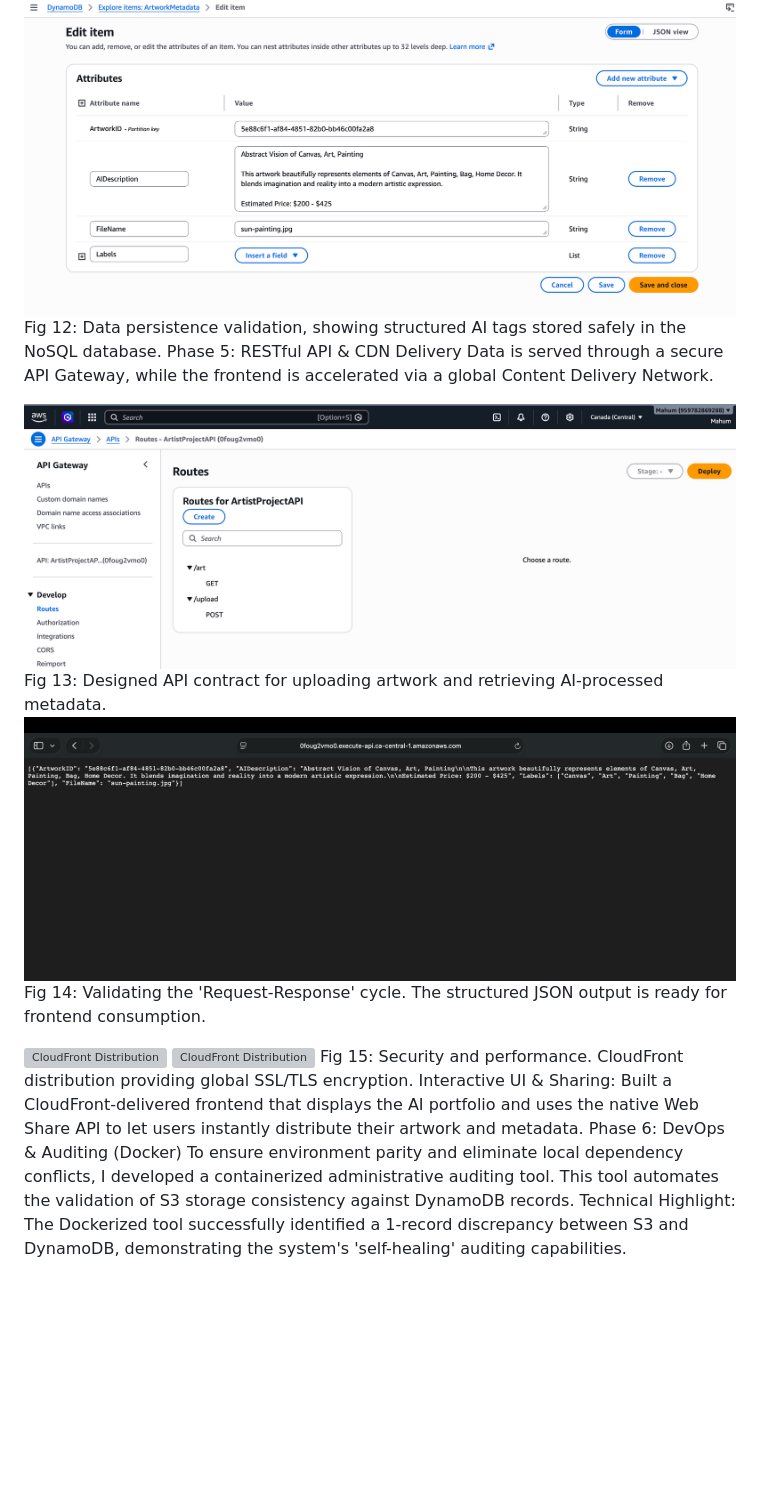
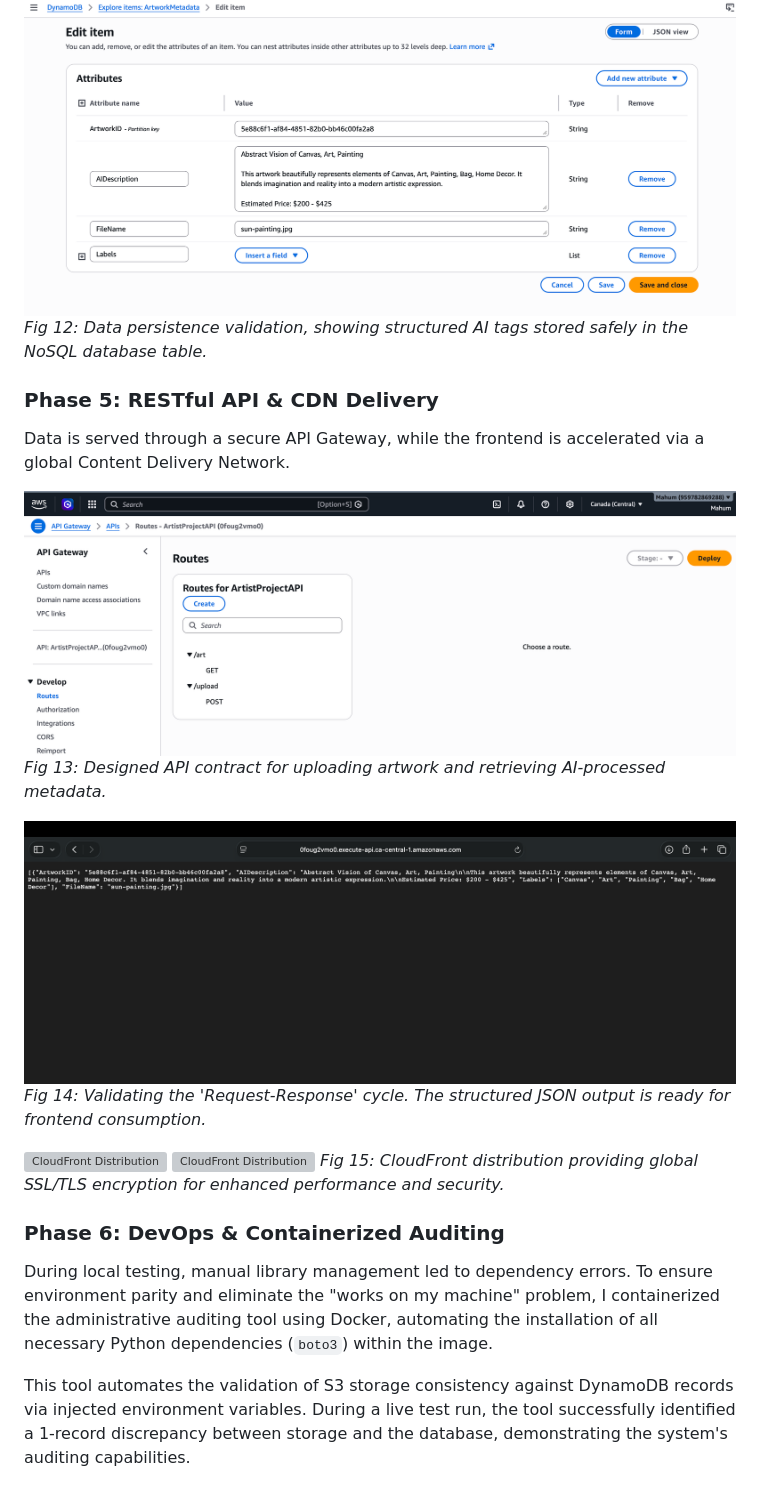
Before and after one commit to Mahum-Haider/Serverless-AI-Intelligence-System-on-AWS, a Markdown page: README.md, the part around one of its changes. GitHub-like rendering; blank space fills up the shorter version; grey boxes are pictures that could not be loaded.

```diff
--- a/README.md
+++ b/README.md
@@ -74,22 +91,23 @@ Fig 11: Real-time logs proving the AI successfully identified labels like 'Canva
 
 ![DynamoDB Records](Screenshots/dynamodb-records.png)
-Fig 12: Data persistence validation, showing structured AI tags stored safely in the NoSQL database.
-Phase 5: RESTful API & CDN Delivery
+*Fig 12: Data persistence validation, showing structured AI tags stored safely in the NoSQL database table.*
+
+### Phase 5: RESTful API & CDN Delivery
 Data is served through a secure API Gateway, while the frontend is accelerated via a global Content Delivery Network.
 
 ![API Gateway Architecture](Screenshots/api-gateway.png)
-Fig 13: Designed API contract for uploading artwork and retrieving AI-processed metadata.
+*Fig 13: Designed API contract for uploading artwork and retrieving AI-processed metadata.*
+
 ![JSON Response](Screenshots/json-response.png)
-Fig 14: Validating the 'Request-Response' cycle. The structured JSON output is ready for frontend consumption.
-
-
+*Fig 14: Validating the 'Request-Response' cycle. The structured JSON output is ready for frontend consumption.*
 
 ![CloudFront Distribution](Screenshots/cloudfront1.png)
 ![CloudFront Distribution](Screenshots/cloudfront2.png)
-Fig 15: Security and performance. CloudFront distribution providing global SSL/TLS encryption.
-Interactive UI & Sharing: Built a CloudFront-delivered frontend that displays the AI portfolio and uses the native Web Share API to let users instantly distribute their artwork and metadata.
-Phase 6: DevOps & Auditing (Docker)
-To ensure environment parity and eliminate local dependency conflicts, I developed a containerized administrative auditing tool. This tool automates the validation of S3 storage consistency against DynamoDB records.
-Technical Highlight: The Dockerized tool successfully identified a 1-record discrepancy between S3 and DynamoDB, demonstrating the system's 'self-healing' auditing capabilities.
+*Fig 15: CloudFront distribution providing global SSL/TLS encryption for enhanced performance and security.*
+
+### Phase 6: DevOps & Containerized Auditing
+During local testing, manual library management led to dependency errors. To ensure environment parity and eliminate the "works on my machine" problem, I containerized the administrative auditing tool using Docker, automating the installation of all necessary Python dependencies (`boto3`) within the image.
+
+This tool automates the validation of S3 storage consistency against DynamoDB records via injected environment variables. During a live test run, the tool successfully identified a 1-record discrepancy between storage and the database, demonstrating the system's auditing capabilities.
 
 ![Docker Audit Tool](Screenshots/docker-audit-tool.png)
```
Also changed, not shown: other parts of README.md (+71 -51 lines).
